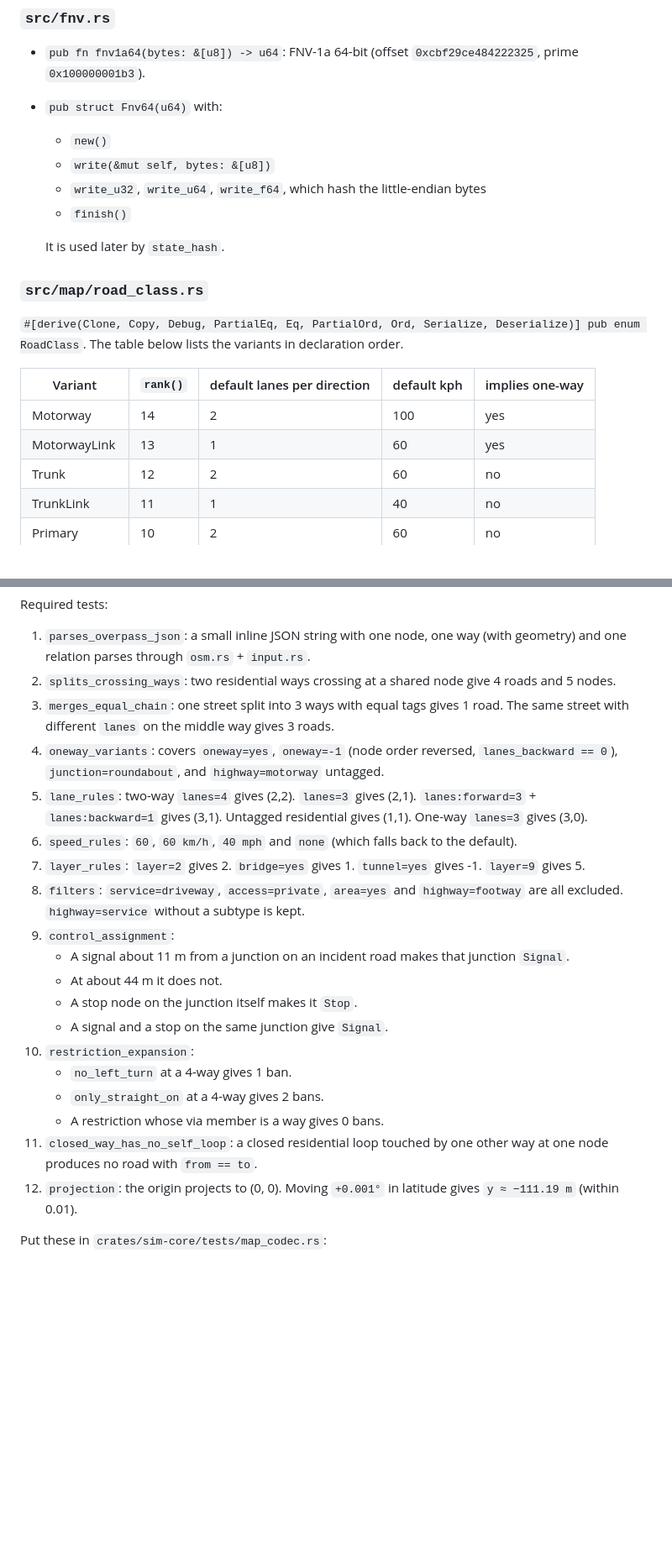
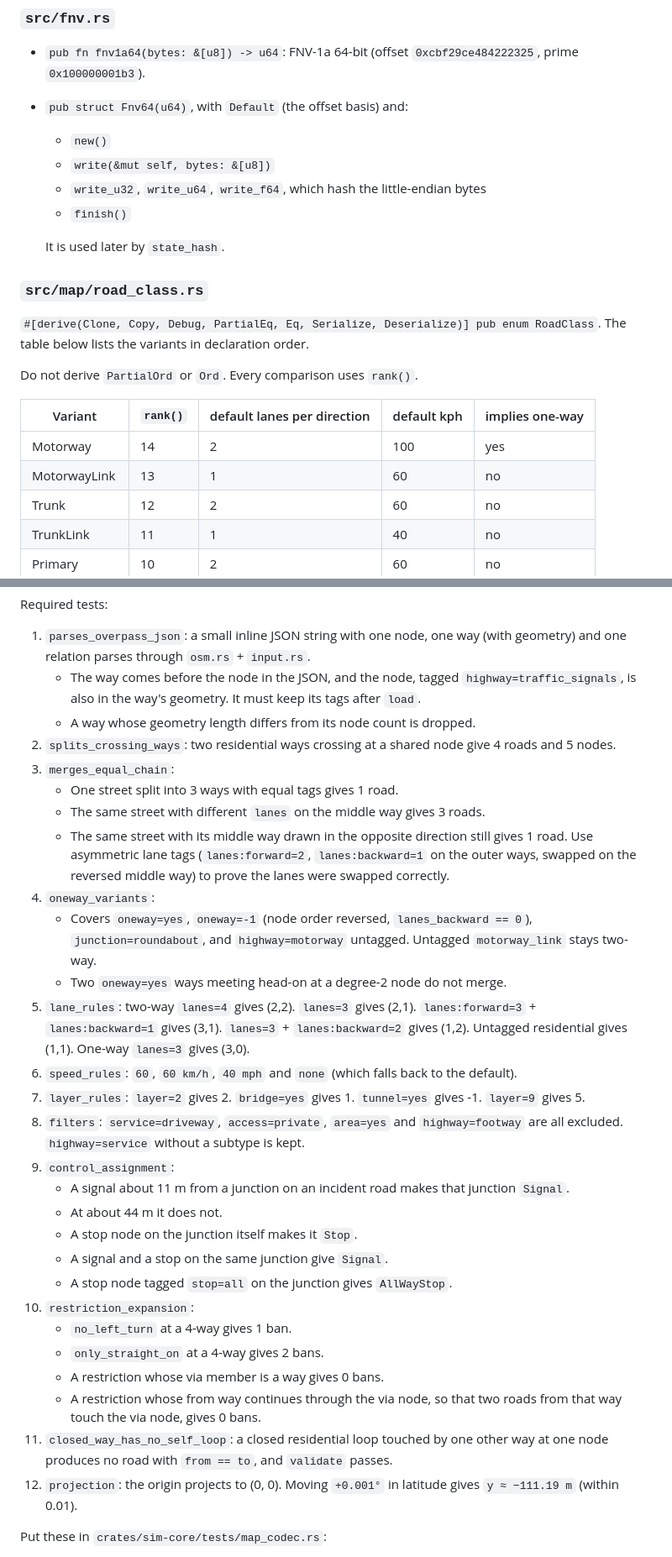
Before and after one commit to jnebab/trapiks-game, a Markdown page: docs/milestones/M1.md, 2 parts joined by grey strips. Shown at 84% size. Rendered like a GitHub page; blank space fills up the shorter version.

Commit message:
Apply third plan review: route budget, stop semantics, M1 spec fixes
Co-Authored-By: Claude Opus 5.5 <noreply@anthropic.com>
Claude-Session: https://claude.ai/code/session_01Xa4DB2oTHGcGnzG3WYo1Yk

```diff
--- a/docs/milestones/M1.md
+++ b/docs/milestones/M1.md
@@ -9,7 +9,7 @@ Follow `docs/plan.md` §3.3 and §3.5. Every value below is fixed; do not re-dec
 ### `src/fnv.rs`
 
 - `pub fn fnv1a64(bytes: &[u8]) -> u64`: FNV-1a 64-bit (offset `0xcbf29ce484222325`, prime `0x100000001b3`).
-- `pub struct Fnv64(u64)` with:
+- `pub struct Fnv64(u64)`, with `Default` (the offset basis) and:
   - `new()`
   - `write(&mut self, bytes: &[u8])`
   - `write_u32`, `write_u64`, `write_f64`, which hash the little-endian bytes
@@ -19,12 +19,14 @@ Follow `docs/plan.md` §3.3 and §3.5. Every value below is fixed; do not re-dec
 
 ### `src/map/road_class.rs`
 
-`#[derive(Clone, Copy, Debug, PartialEq, Eq, PartialOrd, Ord, Serialize, Deserialize)] pub enum RoadClass`. The table below lists the variants in declaration order.
+`#[derive(Clone, Copy, Debug, PartialEq, Eq, Serialize, Deserialize)] pub enum RoadClass`. The table below lists the variants in declaration order.
+
+Do not derive `PartialOrd` or `Ord`. Every comparison uses `rank()`.
 
 | Variant | `rank()` | default lanes per direction | default kph | implies one-way |
 |---|---|---|---|---|
 | Motorway | 14 | 2 | 100 | yes |
-| MotorwayLink | 13 | 1 | 60 | yes |
+| MotorwayLink | 13 | 1 | 60 | no |
 | Trunk | 12 | 2 | 60 | no |
 | TrunkLink | 11 | 1 | 40 | no |
 | Primary | 10 | 2 | 60 | no |
@@ -246,10 +251,17 @@ Put these in `crates/mapgen/tests/`.
 Required tests:
 
 1. `parses_overpass_json`: a small inline JSON string with one node, one way (with geometry) and one relation parses through `osm.rs` + `input.rs`.
+   - The way comes before the node in the JSON, and the node, tagged `highway=traffic_signals`, is also in the way's geometry. It must keep its tags after `load`.
+   - A way whose geometry length differs from its node count is dropped.
 2. `splits_crossing_ways`: two residential ways crossing at a shared node give 4 roads and 5 nodes.
-3. `merges_equal_chain`: one street split into 3 ways with equal tags gives 1 road. The same street with different `lanes` on the middle way gives 3 roads.
-4. `oneway_variants`: covers `oneway=yes`, `oneway=-1` (node order reversed, `lanes_backward == 0`), `junction=roundabout`, and `highway=motorway` untagged.
-5. `lane_rules`: two-way `lanes=4` gives (2,2). `lanes=3` gives (2,1). `lanes:forward=3` + `lanes:backward=1` gives (3,1). Untagged residential gives (1,1). One-way `lanes=3` gives (3,0).
+3. `merges_equal_chain`:
+   - One street split into 3 ways with equal tags gives 1 road.
+   - The same street with different `lanes` on the middle way gives 3 roads.
+   - The same street with its middle way drawn in the opposite direction still gives 1 road. Use asymmetric lane tags (`lanes:forward=2`, `lanes:backward=1` on the outer ways, swapped on the reversed middle way) to prove the lanes were swapped correctly.
+4. `oneway_variants`:
+   - Covers `oneway=yes`, `oneway=-1` (node order reversed, `lanes_backward == 0`), `junction=roundabout`, and `highway=motorway` untagged. Untagged `motorway_link` stays two-way.
+   - Two `oneway=yes` ways meeting head-on at a degree-2 node do not merge.
+5. `lane_rules`: two-way `lanes=4` gives (2,2). `lanes=3` gives (2,1). `lanes:forward=3` + `lanes:backward=1` gives (3,1). `lanes=3` + `lanes:backward=2` gives (1,2). Untagged residential gives (1,1). One-way `lanes=3` gives (3,0).
 6. `speed_rules`: `60`, `60 km/h`, `40 mph` and `none` (which falls back to the default).
 7. `layer_rules`: `layer=2` gives 2. `bridge=yes` gives 1. `tunnel=yes` gives -1. `layer=9` gives 5.
 8. `filters`: `service=driveway`, `access=private`, `area=yes` and `highway=footway` are all excluded. `highway=service` without a subtype is kept.
@@ -258,11 +270,13 @@ Required tests:
    - At about 44 m it does not.
    - A stop node on the junction itself makes it `Stop`.
    - A signal and a stop on the same junction give `Signal`.
+   - A stop node tagged `stop=all` on the junction gives `AllWayStop`.
 10. `restriction_expansion`:
     - `no_left_turn` at a 4-way gives 1 ban.
     - `only_straight_on` at a 4-way gives 2 bans.
     - A restriction whose via member is a way gives 0 bans.
-11. `closed_way_has_no_self_loop`: a closed residential loop touched by one other way at one node produces no road with `from == to`.
+    - A restriction whose from way continues through the via node, so that two roads from that way touch the via node, gives 0 bans.
+11. `closed_way_has_no_self_loop`: a closed residential loop touched by one other way at one node produces no road with `from == to`, and `validate` passes.
 12. `projection`: the origin projects to (0, 0). Moving `+0.001°` in latitude gives `y ≈ −111.19 m` (within 0.01).
 
 Put these in `crates/sim-core/tests/map_codec.rs`:
```
Also changed, not shown: other parts of docs/milestones/M1.md (+17 -14 lines), docs/milestones/M0.md (+3 -2 lines), docs/plan.md (+9 -8 lines).
